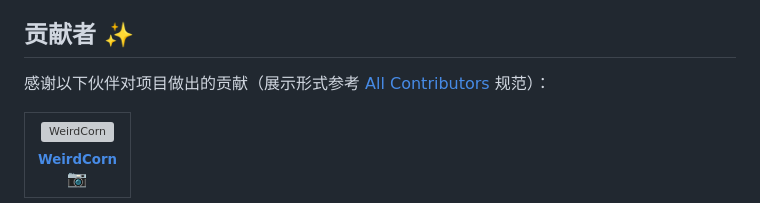
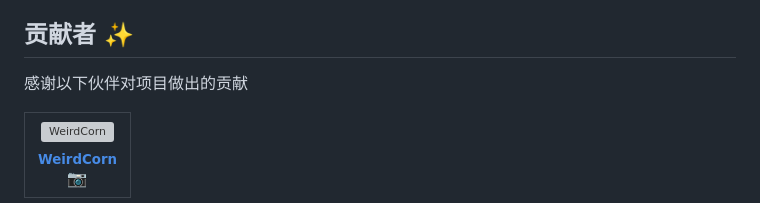
Before and after one commit to hedanbaomi/tarot-divination-site, a Markdown page: README.md, the part around the change. Rendered like a GitHub page; grey boxes are pictures that could not be loaded.

Commit message:
Simplify contributors acknowledgment in README
Removed the redundant phrase in the contributors section.

```diff
--- a/README.md
+++ b/README.md
@@ -83,7 +83,7 @@ M 牌提供 Mystagogus 布局（18 张）。LXXXI 魔法牌提供说明书第十
 
 ## 贡献者 ✨
 
-感谢以下伙伴对项目做出的贡献（展示形式参考 [All Contributors](https://allcontributors.org/) 规范）：
+感谢以下伙伴对项目做出的贡献
 
 <!-- ALL-CONTRIBUTORS-LIST:START - Do not remove or modify this section -->
 <table>
```
